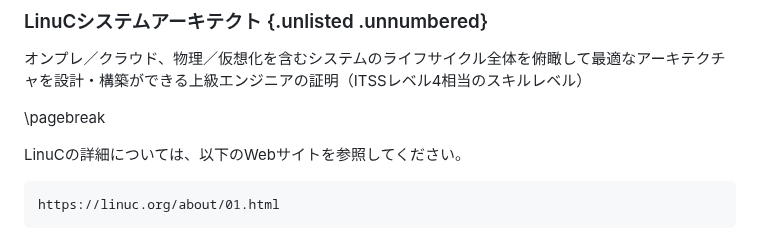
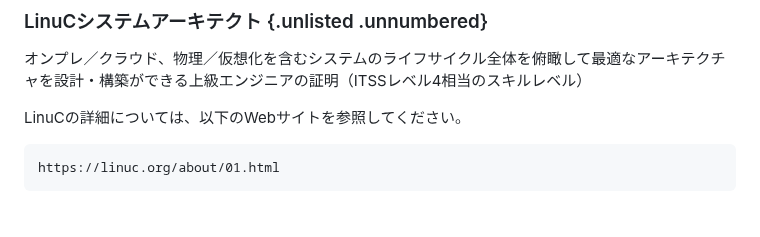
Before and after one commit to lpi-japan/admin-text, a Markdown page: Chapter00.md, the part around the change. Drawn GitHub-style; blank space fills up the shorter version.

Commit message:
まえがきのページ送りを調整

````diff
--- a/Chapter00.md
+++ b/Chapter00.md
@@ -151,8 +151,6 @@ LinuCの出題範囲策定や試験開発は、実際に現場で活躍してい
 ### LinuCシステムアーキテクト {.unlisted .unnumbered}
 オンプレ／クラウド、物理／仮想化を含むシステムのライフサイクル全体を俯瞰して最適なアーキテクチャを設計・構築ができる上級エンジニアの証明（ITSSレベル4相当のスキルレベル）
 
-\pagebreak
-
 LinuCの詳細については、以下のWebサイトを参照してください。
 
 ```
````
